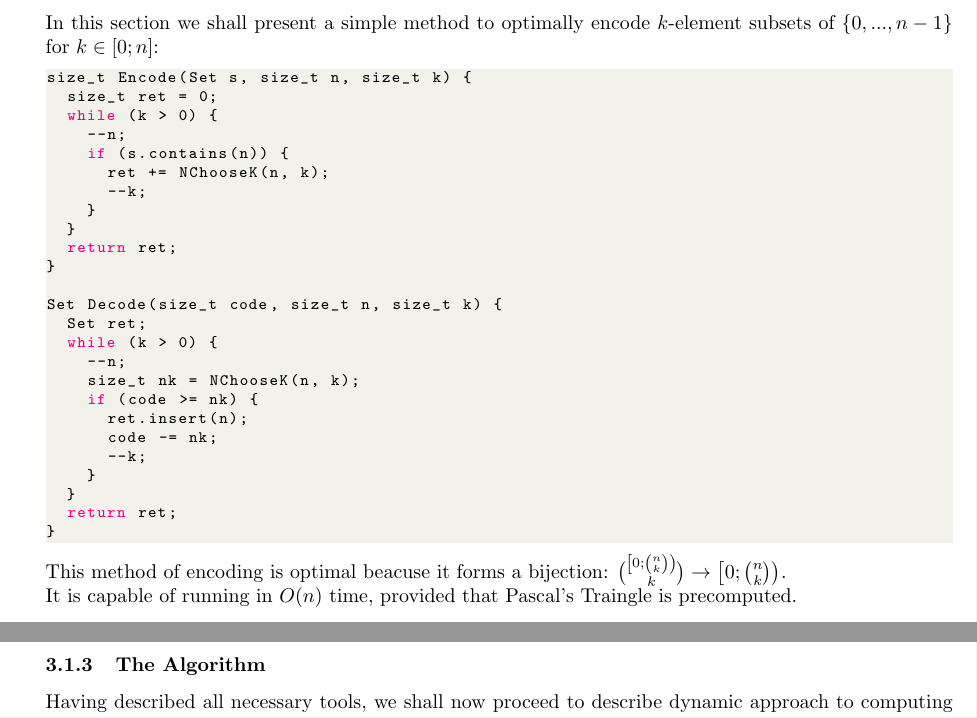
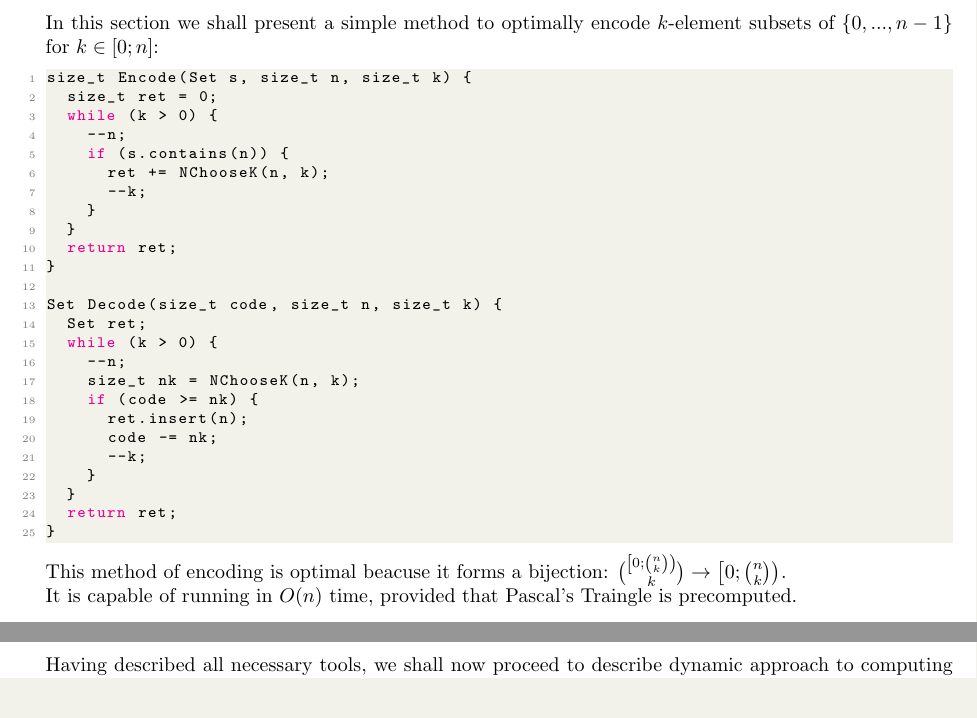
Before and after one commit to Zackere/GiSBDW, a LaTeX document (docs/introductory_documentation/main.tex): two parts of pages 6 and 7 of 11, joined at a grey line, cut so that both start at the same text. Compiled offline with pdfLaTeX.

Commit message:
Display line number along code

```diff
--- a/docs/introductory_documentation/main.tex
+++ b/docs/introductory_documentation/main.tex
@@ -27,7 +27,8 @@
 	showspaces=false,
 	showstringspaces=false,
 	showtabs=false,
-	tabsize=2
+	tabsize=2,
+	numbers=left
 }
 \lstset{style=codestyle}
 
```
